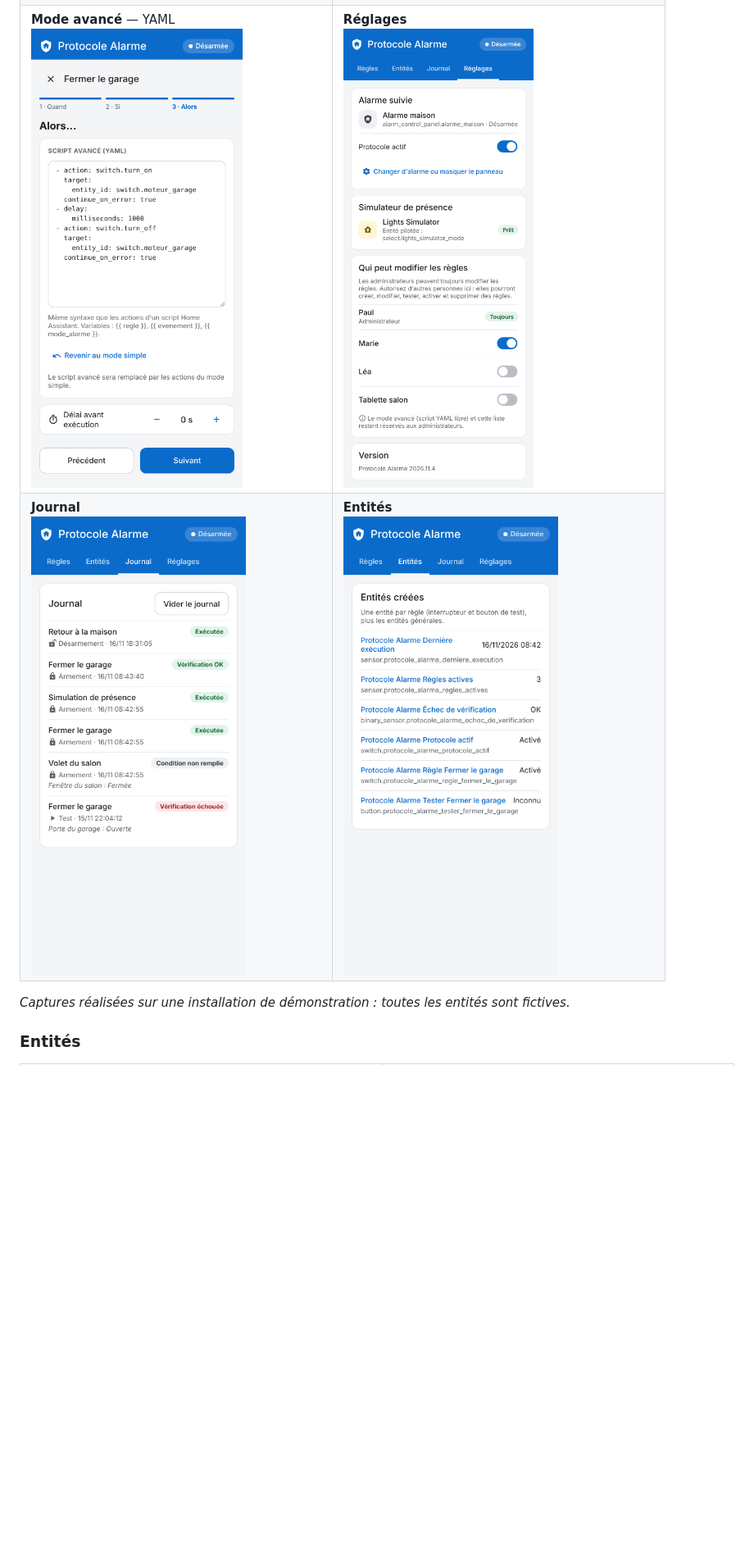
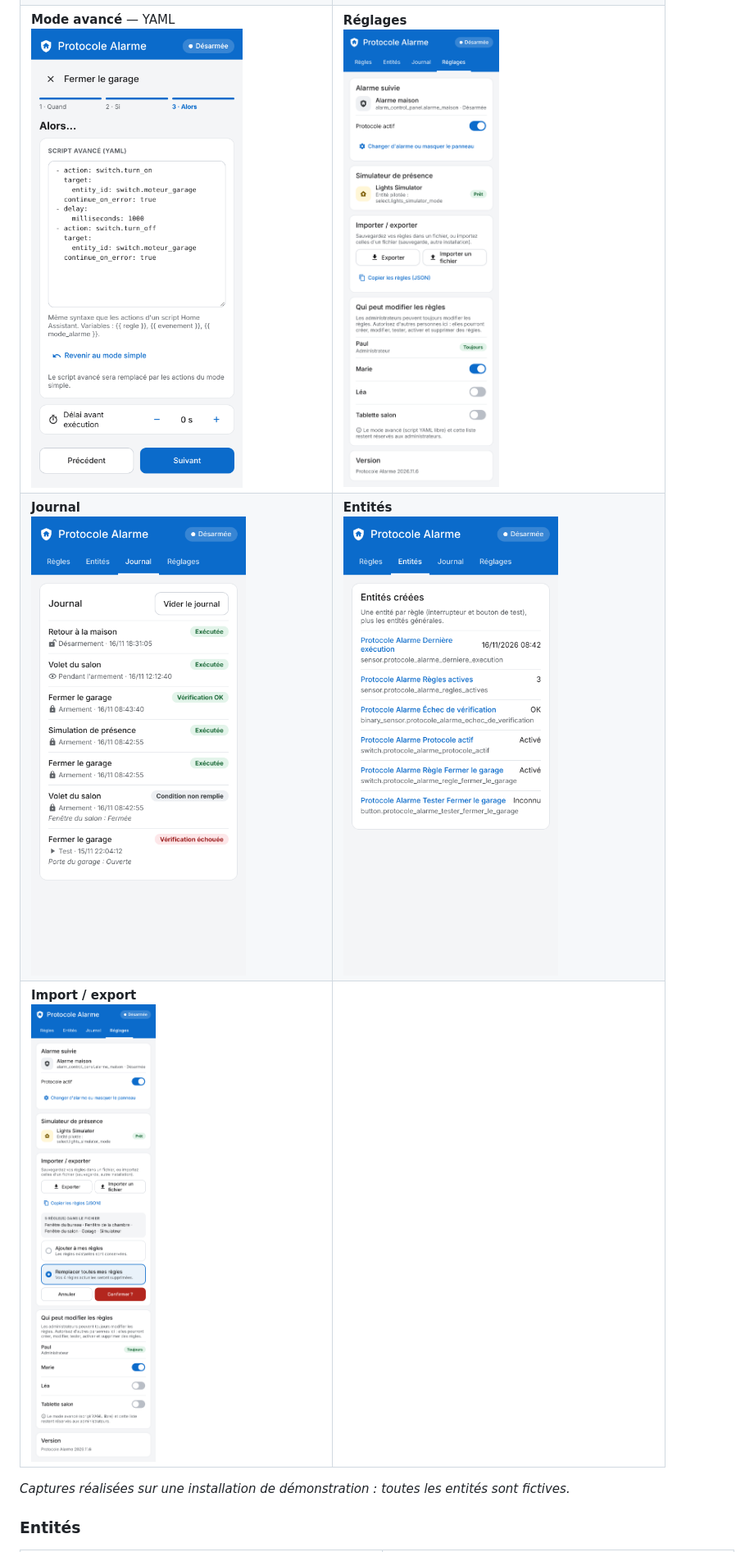
Before and after one commit to akoonet-homeassistant/protocole_alarme, a Markdown page: README.md, the part around one of its changes. Shown at 82% size. GitHub-like rendering; pictures changed too: docs/screenshots/import.png (added), docs/screenshots/journal.png, docs/screenshots/reglages.png; blank space fills up the shorter version.

```diff
--- a/README.md
+++ b/README.md
@@ -78,6 +80,7 @@ Le bouton **Configurer** de l'intégration permet de changer d'alarme et d'affic
 | **Choix de l'entité** — type, état, filtres<br>![Choix de l'entité](docs/screenshots/selecteur_condition.png) | **Choix de l'action** — Lights Simulator non installé<br>![Sélecteur](docs/screenshots/selecteur_simulateur.png) |
 | **Mode avancé** — YAML<br>![Avancé](docs/screenshots/avance.png) | **Réglages**<br>![Réglages](docs/screenshots/reglages.png) |
 | **Journal**<br>![Journal](docs/screenshots/journal.png) | **Entités**<br>![Entités](docs/screenshots/entites.png) |
+| **Import / export**<br>![Import](docs/screenshots/import.png) | |
 
 *Captures réalisées sur une installation de démonstration : toutes les entités sont fictives.*
 
```
Also changed, not shown: other parts of README.md (+8 -4 lines), docs/screenshots/etape1.png, docs/screenshots/recap.png, docs/screenshots/regles.png, 8 other files.
